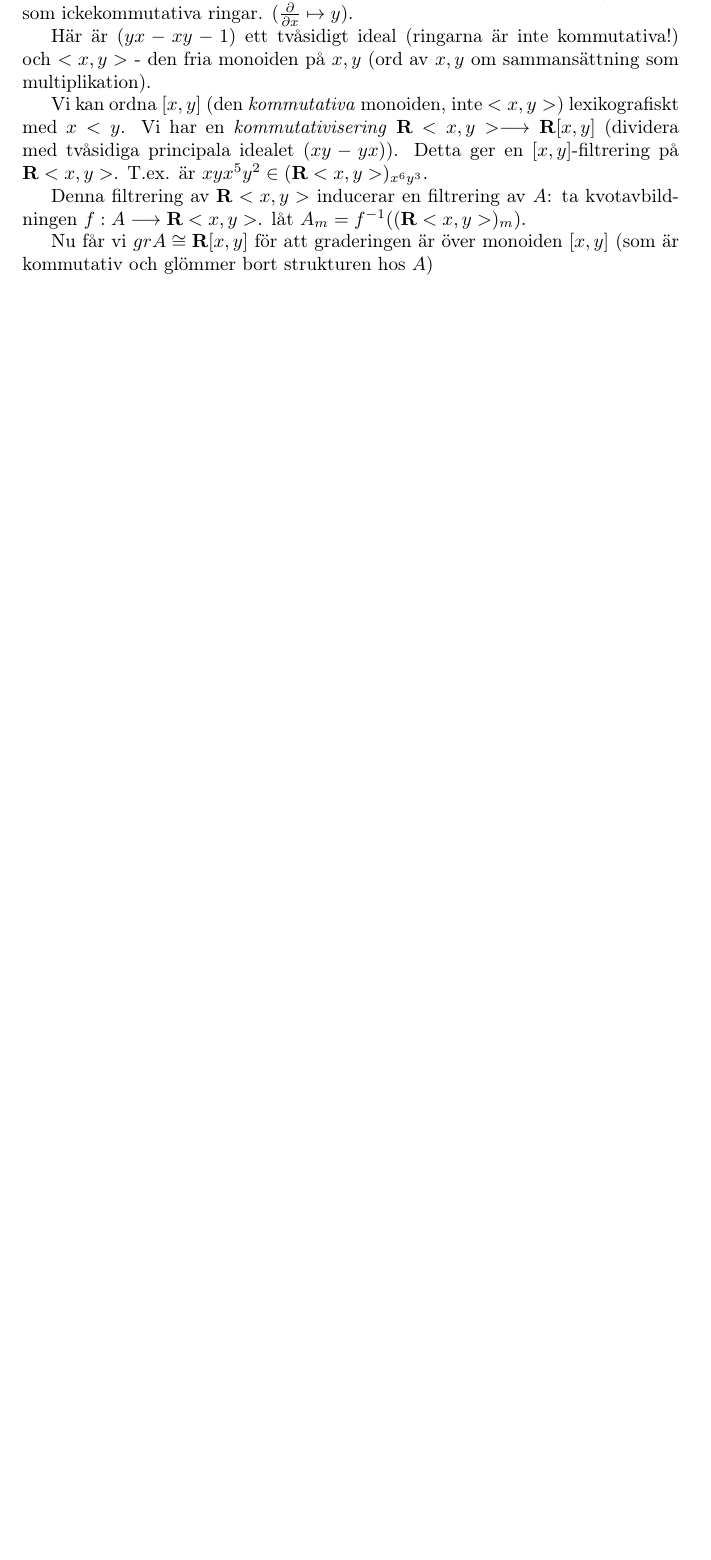
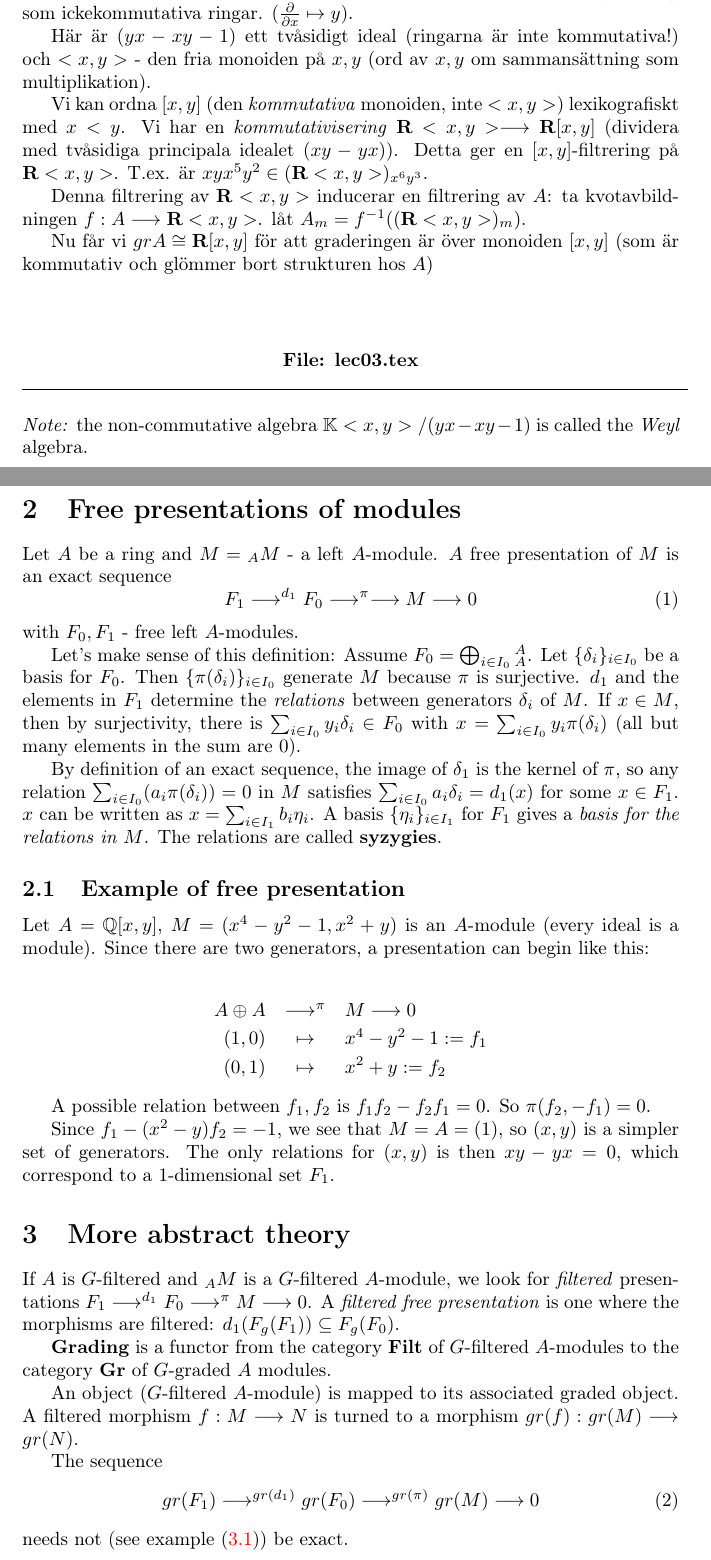
Before and after one commit to loiko/groeb15, a LaTeX document (main.tex, which reads lec03.tex, lecnotestyle.sty): part of page 2 of 2 before the commit and two parts of pages 2 and 3 of 5 after it, the two joined at a grey line, cut so that both start at the same text, the shorter picture padded with empty space. Compiled offline with pdfLaTeX.

Commit message:
Next lecture notes

```diff
--- /dev/null
+++ b/lec03.tex
@@ -0,0 +1,76 @@
+\textit{Note:} the non-commutative algebra
+$\mathbb{K}<x,y>/(yx-xy-1)$ is called the \textit{Weyl} algebra.
+
+\section{Free presentations of modules}
+Let $A$ be a ring and $M = {}_AM$ - a left $A$-module.
+$A$ free presentation of $M$ is an exact sequence
+\begin{equation}\label{eqn:exact-sequence}
+F_1 \lra^{d_1} F_0 \lra^{\pi} \lra M \lra 0
+\end{equation}
+with $F_0, F_1$ - free left $A$-modules.
+
+Let's make sense of this definition:
+Assume $F_0 = \bigoplus_{i\in I_0}{}_A^A$.
+Let $\{\delta_i\}_{i\in I_0}$ be a basis for $F_0$.
+Then $\{\pi(\delta_i)\}_{i\in I_0}$ generate
+$M$ because $\pi$ is surjective.
+$d_1$ and the elements in $F_1$ determine the
+\textit{relations} between generators $\delta_i$ of $M$.
+If $x\in M$, then by surjectivity, there is
+$\sum_{i\in I_0} y_i \delta_i \in F_0$ with
+$x = \sum_{i\in I_0} y_i \pi(\delta_i)$
+(all but many elements in the sum are $0$).
+
+By definition of an exact sequence, the image of $\delta_1$
+is the kernel of $\pi$, so any relation
+$\sum_{i\in I_0} (a_i \pi(\delta_i)) = 0 $ in $M$
+satisfies $\sum_{i\in I_0} a_i \delta_i = d_1(x)$
+for some $x\in F_1$.
+$x$ can be written as $x = \sum_{i\in I_1} b_i \eta_i$.
+A basis $\{\eta_i\}_{i\in I_1}$
+for $F_1$ gives a \textit{basis for the relations in $M$}.
+The relations are called \textbf{syzygies}.
+
+\subsection{Example of free presentation}
+Let $A = \mathbb{Q}[x, y]$, $M = (x^4-y^2-1, x^2+y)$
+is an $A$-module (every ideal is a module). Since there
+are two generators, a presentation can begin like this:
+
+\begin{eqnarray*}
+    A \oplus A & \lra^\pi & M \lra 0\\
+    (1, 0) & \mapsto & x^4-y^2-1 := f_1\\
+    (0, 1) & \mapsto & x^2+y := f_2
+\end{eqnarray*}
+
+A possible relation between $f_1, f_2$ is
+$f_1f_2 - f_2f_1=0$. So $\pi(f_2, -f_1) = 0$.
+
+Since $f_1 - (x^2-y)f_2 = -1$, we see that
+$M = A = (1)$, so $(x, y)$ is a simpler
+set of generators. The only relations for $(x, y)$
+is then $xy-yx=0$, which correspond
+to a $1$-dimensional set $F_1$.
+
+\section{More abstract theory}
+If $A$ is $G$-filtered and ${}_AM$ is a $G$-filtered $A$-module,
+we look for \textit{filtered} presentations
+$F_1 \lra^{d_1} F_0 \lra^{\pi} M \lra 0$.
+A \textit{filtered free presentation} is one where
+the morphisms are filtered:
+$d_1(F_g(F_1)) \subseteq F_g(F_0)$.
+
+\textbf{Grading} is a functor from the category \textbf{Filt}
+of $G$-filtered $A$-modules to the category
+\textbf{Gr} of $G$-graded $A$ modules.
+
+An object ($G$-filtered $A$-module) is mapped
+to its associated graded object.
+A filtered morphism $f: M\lra N$ is turned to
+a morphism $gr(f) : gr(M)\lra gr(N)$.
+
+The sequence
+\begin{equation}\label{eqn:gr-sequence}
+gr(F_1) \lra^{gr(d_1)} gr(F_0) \lra^{gr(\pi)} gr(M) \lra 0
+\end{equation}
+needs not (see example (\ref{ssec:example-sequence-not-good}))
+be exact.
--- a/lecnotestyle.sty
+++ b/lecnotestyle.sty
@@ -11,7 +11,7 @@
 \usepackage{url}
 %\usepackage{qtree}
 \usepackage{color}
-%\usepackage{todonotes}
+\usepackage{todonotes}
 
 % commutative diagrams
 %\usepackage[all,cmtip]{xy}
--- a/main.tex
+++ b/main.tex
@@ -3,6 +3,7 @@
 \begin{document}
 
 \myInput{lec02.tex}
+\myInput{lec03.tex}
 
 
 
```
Also changed, not shown: makefile, lec03.tex (86 more changed lines).
